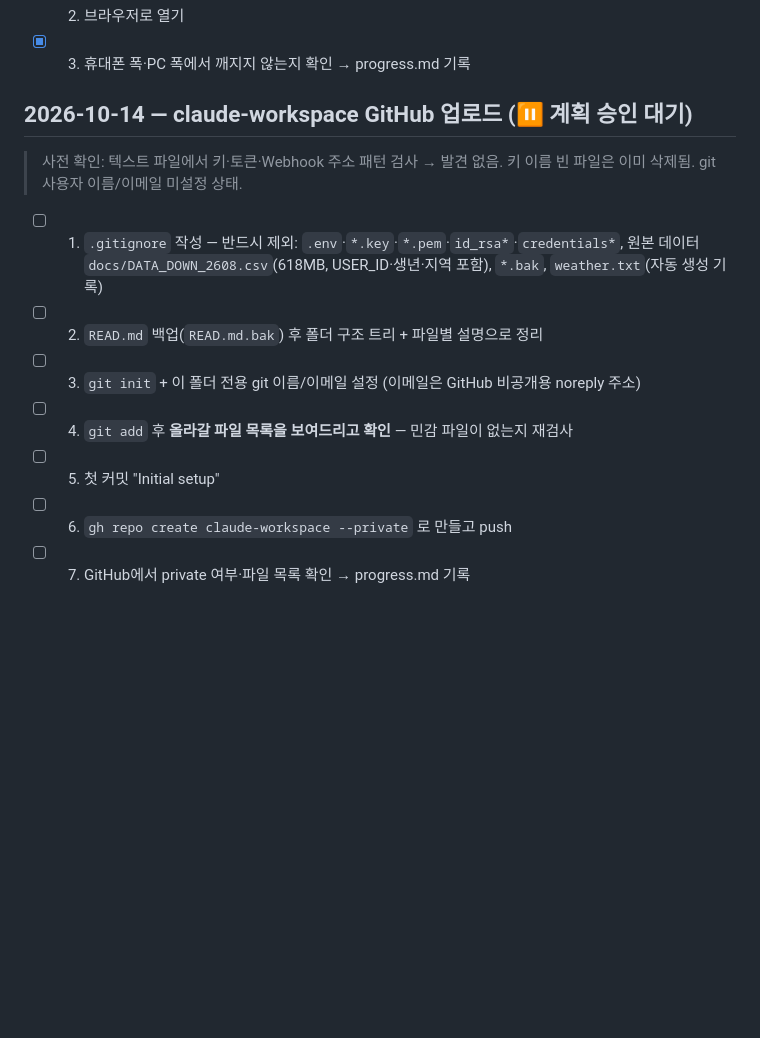
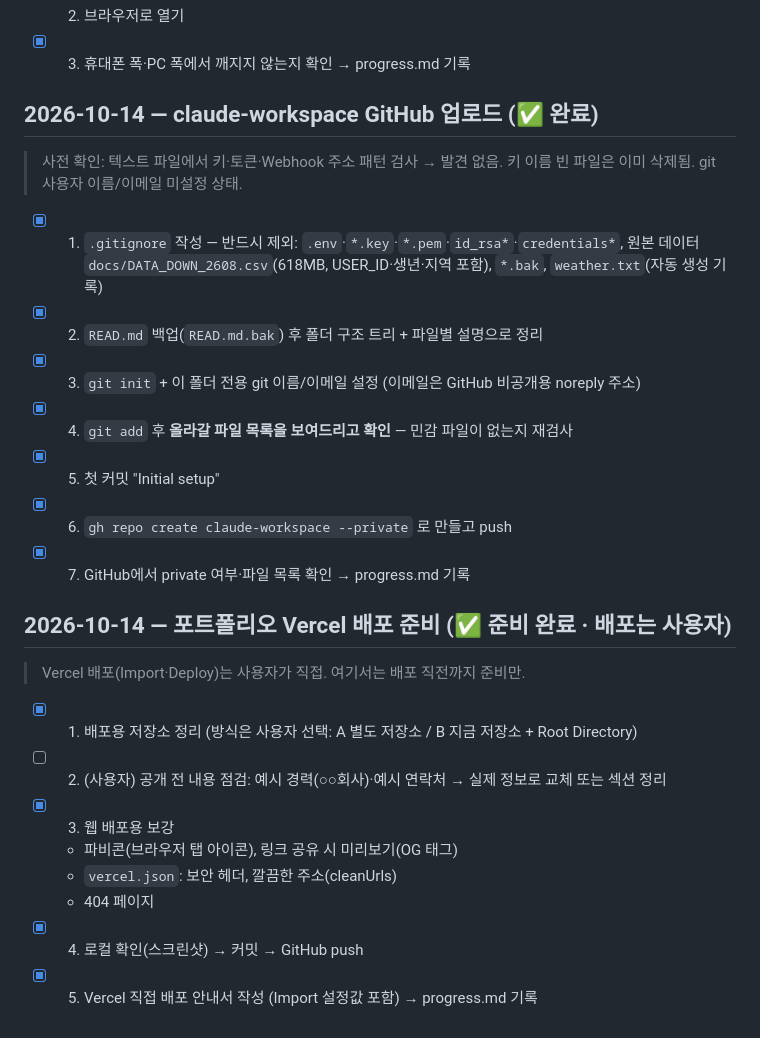
Before and after one commit to xx0x1xx/claude-workspace, a Markdown page: tasks/todo.md, the part around the change. Rendered like a GitHub page; blank space fills up the shorter version.

```diff
--- a/tasks/todo.md
+++ b/tasks/todo.md
@@ -86,15 +86,28 @@
 - [x] 2. 브라우저로 열기
 - [x] 3. 휴대폰 폭·PC 폭에서 깨지지 않는지 확인 → progress.md 기록
 
-## 2026-10-14 — claude-workspace GitHub 업로드 (⏸ 계획 승인 대기)
+## 2026-10-14 — claude-workspace GitHub 업로드 (✅ 완료)
 
 > 사전 확인: 텍스트 파일에서 키·토큰·Webhook 주소 패턴 검사 → 발견 없음. 키 이름 빈 파일은 이미 삭제됨.
 > git 사용자 이름/이메일 미설정 상태.
 
-- [ ] 1. `.gitignore` 작성 — 반드시 제외: `.env`·`*.key`·`*.pem`·`id_rsa*`·`credentials*`, 원본 데이터 `docs/DATA_DOWN_2608.csv`(618MB, USER_ID·생년·지역 포함), `*.bak`, `weather.txt`(자동 생성 기록)
-- [ ] 2. `READ.md` 백업(`READ.md.bak`) 후 폴더 구조 트리 + 파일별 설명으로 정리
-- [ ] 3. `git init` + 이 폴더 전용 git 이름/이메일 설정 (이메일은 GitHub 비공개용 noreply 주소)
-- [ ] 4. `git add` 후 **올라갈 파일 목록을 보여드리고 확인** — 민감 파일이 없는지 재검사
-- [ ] 5. 첫 커밋 "Initial setup"
-- [ ] 6. `gh repo create claude-workspace --private` 로 만들고 push
-- [ ] 7. GitHub에서 private 여부·파일 목록 확인 → progress.md 기록
+- [x] 1. `.gitignore` 작성 — 반드시 제외: `.env`·`*.key`·`*.pem`·`id_rsa*`·`credentials*`, 원본 데이터 `docs/DATA_DOWN_2608.csv`(618MB, USER_ID·생년·지역 포함), `*.bak`, `weather.txt`(자동 생성 기록)
+- [x] 2. `READ.md` 백업(`READ.md.bak`) 후 폴더 구조 트리 + 파일별 설명으로 정리
+- [x] 3. `git init` + 이 폴더 전용 git 이름/이메일 설정 (이메일은 GitHub 비공개용 noreply 주소)
+- [x] 4. `git add` 후 **올라갈 파일 목록을 보여드리고 확인** — 민감 파일이 없는지 재검사
+- [x] 5. 첫 커밋 "Initial setup"
+- [x] 6. `gh repo create claude-workspace --private` 로 만들고 push
+- [x] 7. GitHub에서 private 여부·파일 목록 확인 → progress.md 기록
+
+## 2026-10-14 — 포트폴리오 Vercel 배포 준비 (✅ 준비 완료 · 배포는 사용자)
+
+> Vercel 배포(Import·Deploy)는 사용자가 직접. 여기서는 배포 직전까지 준비만.
+
+- [x] 1. 배포용 저장소 정리 (방식은 사용자 선택: A 별도 저장소 / B 지금 저장소 + Root Directory)
+- [ ] 2. (사용자) 공개 전 내용 점검: 예시 경력(○○회사)·예시 연락처 → 실제 정보로 교체 또는 섹션 정리
+- [x] 3. 웹 배포용 보강
+  - 파비콘(브라우저 탭 아이콘), 링크 공유 시 미리보기(OG 태그)
+  - `vercel.json`: 보안 헤더, 깔끔한 주소(cleanUrls)
+  - 404 페이지
+- [x] 4. 로컬 확인(스크린샷) → 커밋 → GitHub push
+- [x] 5. Vercel 직접 배포 안내서 작성 (Import 설정값 포함) → progress.md 기록
```
Also changed, not shown: tasks/progress.md (+15 -0 lines).
